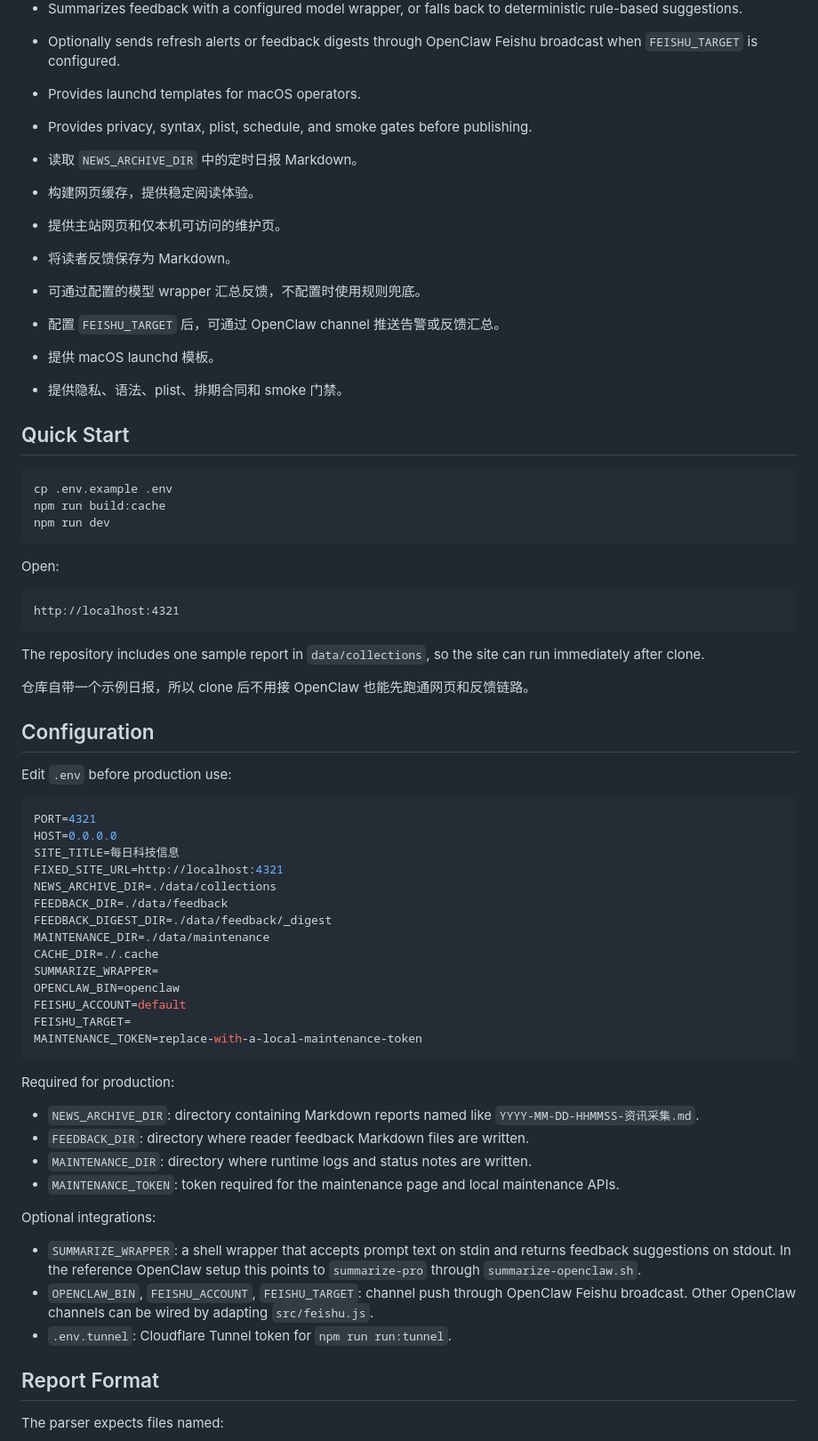
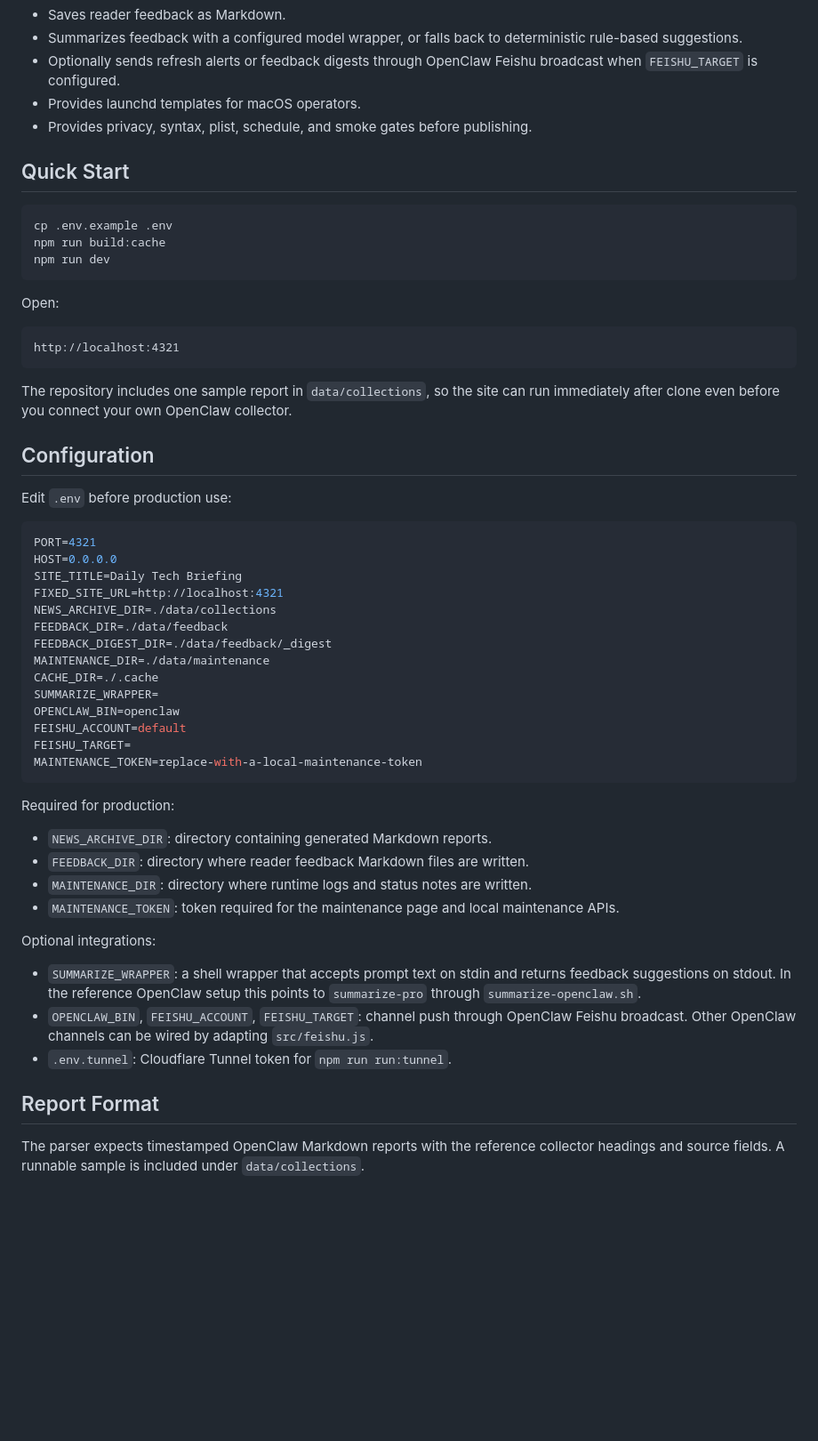
Before and after one commit to superwangkezheng-wq/daily-tech-briefing-site, a Markdown page: README.md, the part around one of its changes. Shown at 89% size. Drawn GitHub-style; blank space fills up the shorter version.

````diff
--- a/README.md
+++ b/README.md
@@ -55,15 +53,6 @@ OpenClaw scheduled collector
 - Optionally sends refresh alerts or feedback digests through OpenClaw Feishu broadcast when `FEISHU_TARGET` is configured.
 - Provides launchd templates for macOS operators.
 - Provides privacy, syntax, plist, schedule, and smoke gates before publishing.
-
-- 读取 `NEWS_ARCHIVE_DIR` 中的定时日报 Markdown。
-- 构建网页缓存，提供稳定阅读体验。
-- 提供主站网页和仅本机可访问的维护页。
-- 将读者反馈保存为 Markdown。
-- 可通过配置的模型 wrapper 汇总反馈，不配置时使用规则兜底。
-- 配置 `FEISHU_TARGET` 后，可通过 OpenClaw channel 推送告警或反馈汇总。
-- 提供 macOS launchd 模板。
-- 提供隐私、语法、plist、排期合同和 smoke 门禁。
 
 ## Quick Start
 
@@ -79,9 +68,7 @@ Open:
 http://localhost:4321
 ```
 
-The repository includes one sample report in `data/collections`, so the site can run immediately after clone.
-
-仓库自带一个示例日报，所以 clone 后不用接 OpenClaw 也能先跑通网页和反馈链路。
+The repository includes one sample report in `data/collections`, so the site can run immediately after clone even before you connect your own OpenClaw collector.
 
 ## Configuration
 
@@ -90,7 +77,7 @@ Edit `.env` before production use:
 ```bash
 PORT=4321
 HOST=0.0.0.0
-SITE_TITLE=每日科技信息
+SITE_TITLE=Daily Tech Briefing
 FIXED_SITE_URL=http://localhost:4321
 NEWS_ARCHIVE_DIR=./data/collections
 FEEDBACK_DIR=./data/feedback
@@ -106,7 +93,7 @@ MAINTENANCE_TOKEN=replace-with-a-local-maintenance-token
 
 Required for production:
 
-- `NEWS_ARCHIVE_DIR`: directory containing Markdown reports named like `YYYY-MM-DD-HHMMSS-资讯采集.md`.
+- `NEWS_ARCHIVE_DIR`: directory containing generated Markdown reports.
 - `FEEDBACK_DIR`: directory where reader feedback Markdown files are written.
 - `MAINTENANCE_DIR`: directory where runtime logs and status notes are written.
 - `MAINTENANCE_TOKEN`: token required for the maintenance page and local maintenance APIs.
@@ -119,5 +106,5 @@ Optional integrations:
 
 ## Report Format
 
-The parser expects files named:
+The parser expects timestamped OpenClaw Markdown reports with the reference collector headings and source fields. A runnable sample is included under `data/collections`.
 
````
Also changed, not shown: other parts of README.md (+53 -65 lines), README.zh-CN.md (added, +239 -0 lines).
